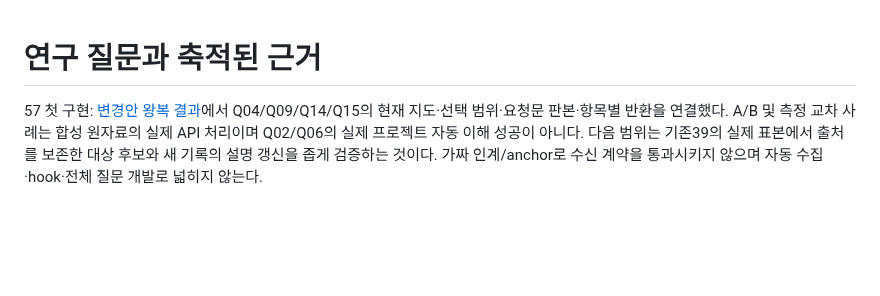
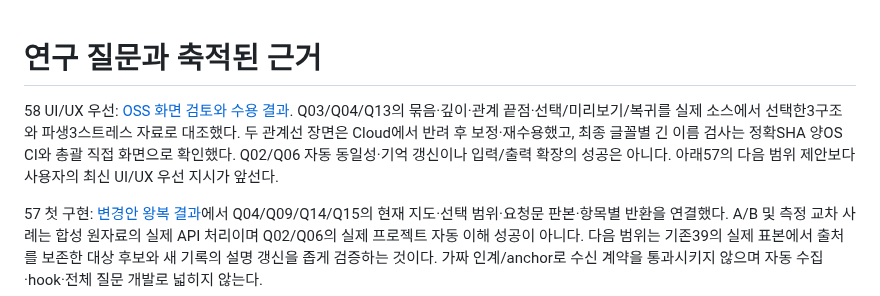
Before and after one commit to tlsee0813-cmd/agentflow-studio, a Markdown page: docs/QUESTIONS.md, the part around the change. Drawn GitHub-style; blank space fills up the shorter version.

```diff
--- a/docs/QUESTIONS.md
+++ b/docs/QUESTIONS.md
@@ -1,4 +1,6 @@
 # 연구 질문과 축적된 근거
+
+58 UI/UX 우선: [OSS 화면 검토와 수용 결과](cycles/2026-10-26-visual-experience-58/RESULT.md). Q03/Q04/Q13의 묶음·깊이·관계 끝점·선택/미리보기/복귀를 실제 소스에서 선택한3구조와 파생3스트레스 자료로 대조했다. 두 관계선 장면은 Cloud에서 반려 후 보정·재수용했고, 최종 글꼴별 긴 이름 검사는 정확SHA 양OS CI와 총괄 직접 화면으로 확인했다. Q02/Q06 자동 동일성·기억 갱신이나 입력/출력 확장의 성공은 아니다. 아래57의 다음 범위 제안보다 사용자의 최신 UI/UX 우선 지시가 앞선다.
 
 57 첫 구현: [변경안 왕복 결과](cycles/2026-10-26-change-plan-57/RESULT.md)에서 Q04/Q09/Q14/Q15의 현재 지도·선택 범위·요청문 판본·항목별 반환을 연결했다. A/B 및 측정 교차 사례는 합성 원자료의 실제 API 처리이며 Q02/Q06의 실제 프로젝트 자동 이해 성공이 아니다. 다음 범위는 기존39의 실제 표본에서 출처를 보존한 대상 후보와 새 기록의 설명 갱신을 좁게 검증하는 것이다. 가짜 인계/anchor로 수신 계약을 통과시키지 않으며 자동 수집·hook·전체 질문 개발로 넓히지 않는다.
 
```
Also changed, not shown: docs/cycles/ACTIVE.md (+2 -0 lines), docs/cycles/2026-10-26-visual-experience-58/converter-live-1280.png (added), docs/cycles/2026-10-26-visual-experience-58/joplin-1280.png (added), docs/cycles/2026-10-26-visual-experience-58/node-red-1280.png (added), 1 other file.
